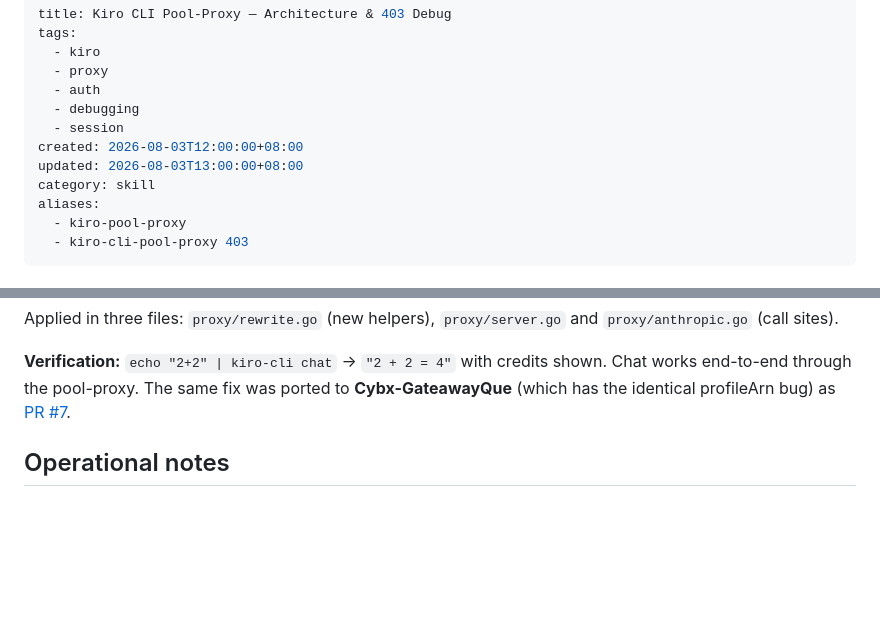
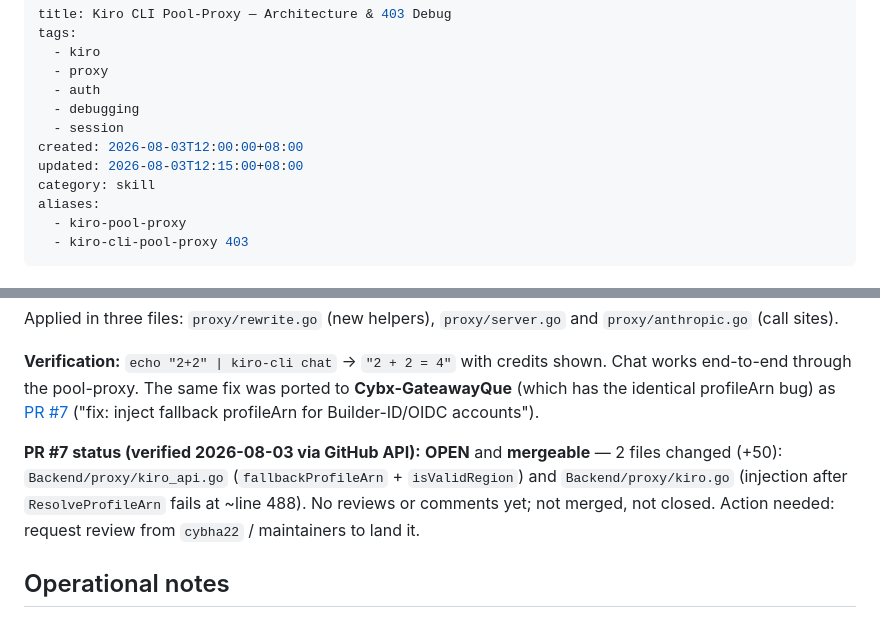
Before and after one commit to marktantongco/obsidianvault, a Markdown page: 02_KNOWLEDGE/Kiro-CLI-Pool-Proxy-Debug.md, 2 parts joined by grey strips. Rendered like a GitHub page; blank space fills up the shorter version.

Commit message:
[wiki-agent] Verify Cybx-GateawayQue PR #7 status on Kiro page
PR #7 (fix: inject fallback profileArn) confirmed OPEN + mergeable via GitHub API: 2 files (+50), no reviews/comments yet. Update Kiro-CLI-Pool-Proxy-Debug with status + next action.

```diff
--- a/02_KNOWLEDGE/Kiro-CLI-Pool-Proxy-Debug.md
+++ b/02_KNOWLEDGE/Kiro-CLI-Pool-Proxy-Debug.md
@@ -7,7 +7,7 @@ tags:
   - debugging
   - session
 created: 2026-08-03T12:00:00+08:00
-updated: 2026-08-03T13:00:00+08:00
+updated: 2026-08-03T12:15:00+08:00
 category: skill
 aliases:
   - kiro-pool-proxy
@@ -83,7 +83,15 @@ and `proxy/anthropic.go` (call sites).
 **Verification:** `echo "2+2" | kiro-cli chat` → `"2 + 2 = 4"` with credits
 shown. Chat works end-to-end through the pool-proxy. The same fix was ported
 to **Cybx-GateawayQue** (which has the identical profileArn bug) as
-[PR #7](https://github.com/cybha22/Cybx-GateawayQue/pull/7).
+[PR #7](https://github.com/cybha22/Cybx-GateawayQue/pull/7)
+("fix: inject fallback profileArn for Builder-ID/OIDC accounts").
+
+**PR #7 status (verified 2026-08-03 via GitHub API):** **OPEN** and
+**mergeable** — 2 files changed (+50): `Backend/proxy/kiro_api.go`
+(`fallbackProfileArn` + `isValidRegion`) and `Backend/proxy/kiro.go`
+(injection after `ResolveProfileArn` fails at ~line 488). No reviews or
+comments yet; not merged, not closed. Action needed: request review from
+`cybha22` / maintainers to land it.
 
 ## Operational notes
 
```
Also changed, not shown: log.md (+3 -0 lines).
